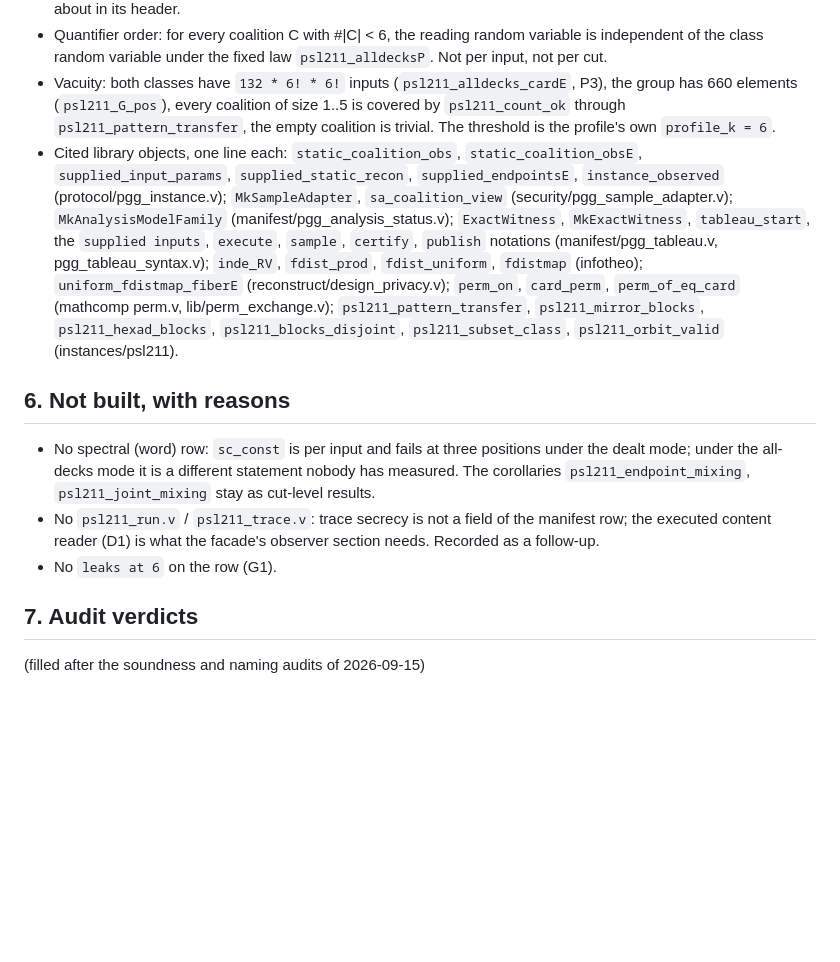
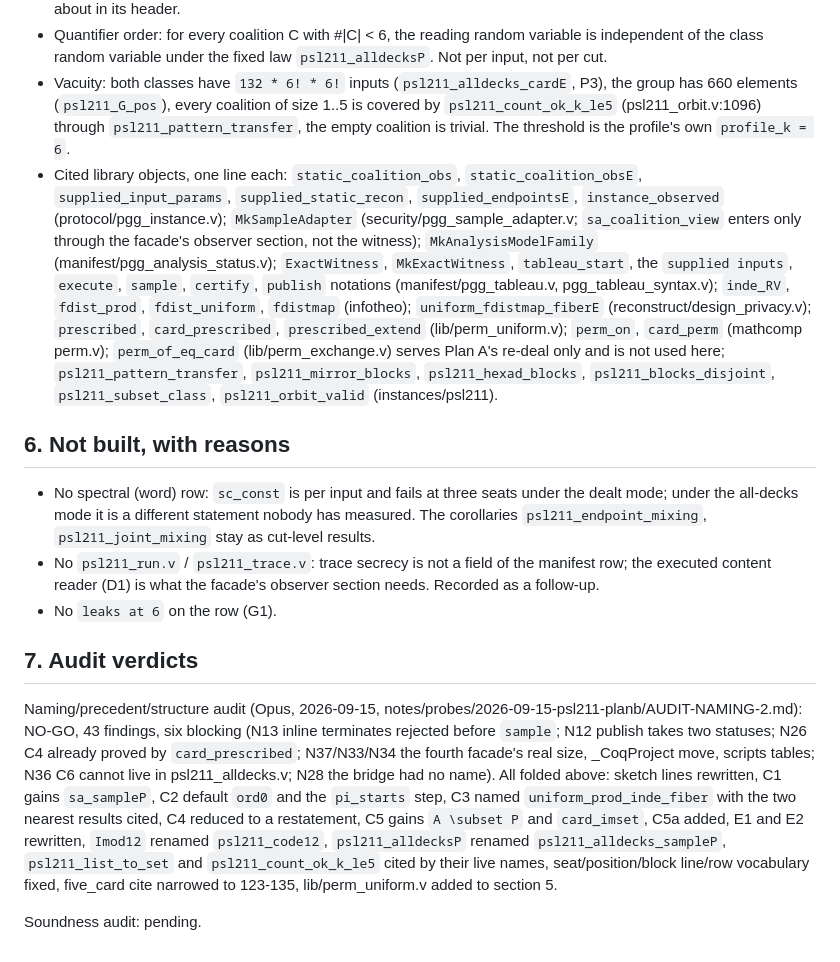
Before and after one commit to weng-chenghui/rocq-pgg-smc, a Markdown page: notes/2026-09-15-084541-psl211-plan-b-alldecks-design.md, the part around one of its changes. Drawn GitHub-style; blank space fills up the shorter version.

Commit message:
docs(psl211): fold the naming audit into the Plan B design note

```diff
--- a/notes/2026-09-15-084541-psl211-plan-b-alldecks-design.md
+++ b/notes/2026-09-15-084541-psl211-plan-b-alldecks-design.md
@@ -128,25 +150,29 @@ manifest/pgg_tableau.v. Nothing new.
   `psl211_alldecksP`. Not per input, not per cut.
 - Vacuity: both classes have `132 * 6! * 6!` inputs (`psl211_alldecks_cardE`,
   P3), the group has 660 elements (`psl211_G_pos`), every coalition of size 1..5
-  is covered by `psl211_count_ok` through `psl211_pattern_transfer`, the empty
+  is covered by `psl211_count_ok_k_le5` (psl211_orbit.v:1096) through
+  `psl211_pattern_transfer`, the empty
   coalition is trivial. The threshold is the profile's own `profile_k = 6`.
 - Cited library objects, one line each: `static_coalition_obs`,
   `static_coalition_obsE`, `supplied_input_params`, `supplied_static_recon`,
   `supplied_endpointsE`, `instance_observed` (protocol/pgg_instance.v);
-  `MkSampleAdapter`, `sa_coalition_view` (security/pgg_sample_adapter.v);
+  `MkSampleAdapter` (security/pgg_sample_adapter.v; `sa_coalition_view` enters only
+  through the facade's observer section, not the witness);
   `MkAnalysisModelFamily` (manifest/pgg_analysis_status.v); `ExactWitness`,
   `MkExactWitness`, `tableau_start`, the `supplied inputs`, `execute`, `sample`,
   `certify`, `publish` notations (manifest/pgg_tableau.v, pgg_tableau_syntax.v);
   `inde_RV`, `fdist_prod`, `fdist_uniform`, `fdistmap` (infotheo);
-  `uniform_fdistmap_fiberE` (reconstruct/design_privacy.v); `perm_on`,
-  `card_perm`, `perm_of_eq_card` (mathcomp perm.v, lib/perm_exchange.v);
+  `uniform_fdistmap_fiberE` (reconstruct/design_privacy.v); `prescribed`,
+  `card_prescribed`, `prescribed_extend` (lib/perm_uniform.v); `perm_on`,
+  `card_perm` (mathcomp perm.v); `perm_of_eq_card` (lib/perm_exchange.v) serves
+  Plan A's re-deal only and is not used here;
   `psl211_pattern_transfer`, `psl211_mirror_blocks`, `psl211_hexad_blocks`,
   `psl211_blocks_disjoint`, `psl211_subset_class`, `psl211_orbit_valid`
   (instances/psl211).
 
 ## 6. Not built, with reasons
 
-- No spectral (word) row: `sc_const` is per input and fails at three positions
+- No spectral (word) row: `sc_const` is per input and fails at three seats
   under the dealt mode; under the all-decks mode it is a different statement
   nobody has measured. The corollaries `psl211_endpoint_mixing`,
   `psl211_joint_mixing` stay as cut-level results.
@@ -157,4 +183,18 @@ manifest/pgg_tableau.v. Nothing new.
 
 ## 7. Audit verdicts
 
-(filled after the soundness and naming audits of 2026-09-15)
+Naming/precedent/structure audit (Opus, 2026-09-15,
+notes/probes/2026-09-15-psl211-planb/AUDIT-NAMING-2.md): NO-GO, 43 findings, six
+blocking (N13 inline terminates rejected before `sample`; N12 publish takes two
+statuses; N26 C4 already proved by `card_prescribed`; N37/N33/N34 the fourth
+facade's real size, _CoqProject move, scripts tables; N36 C6 cannot live in
+psl211_alldecks.v; N28 the bridge had no name). All folded above: sketch lines
+rewritten, C1 gains `sa_sampleP`, C2 default `ord0` and the `pi_starts` step, C3
+named `uniform_prod_inde_fiber` with the two nearest results cited, C4 reduced to
+a restatement, C5 gains `A \subset P` and `card_imset`, C5a added, E1 and E2
+rewritten, `Imod12` renamed `psl211_code12`, `psl211_alldecksP` renamed
+`psl211_alldecks_sampleP`, `psl211_list_to_set` and `psl211_count_ok_k_le5` cited
+by their live names, seat/position/block line/row vocabulary fixed, five_card
+cite narrowed to 123-135, lib/perm_uniform.v added to section 5.
+
+Soundness audit: pending.
```
Also changed, not shown: other parts of notes/2026-09-15-084541-psl211-plan-b-alldecks-design.md (+53 -31 lines).
